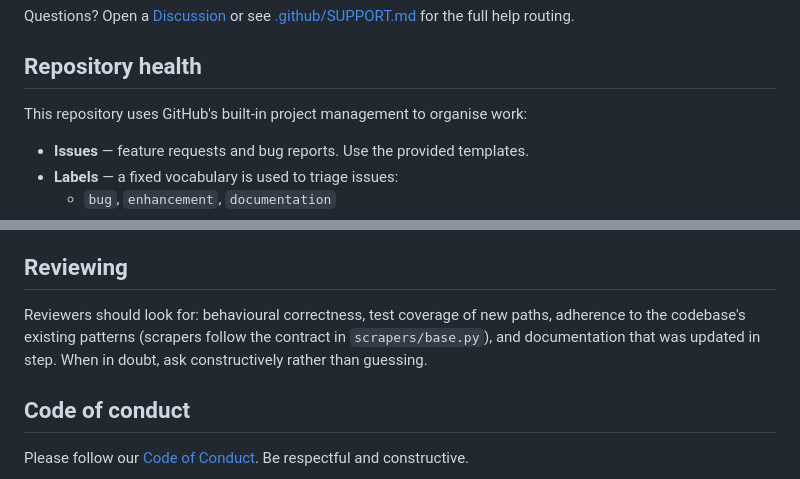
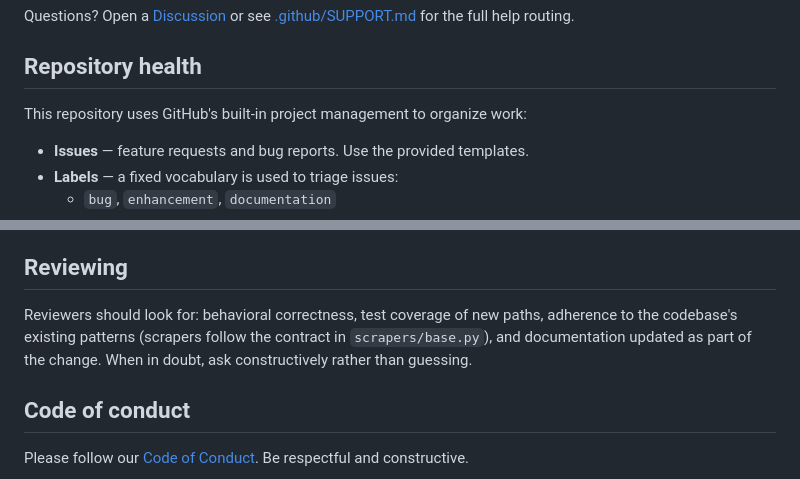
Before and after one commit to fallen020/comic-dl, a Markdown page: CONTRIBUTING.md, 2 parts joined by grey strips. GitHub-like rendering.

```diff
--- a/CONTRIBUTING.md
+++ b/CONTRIBUTING.md
@@ -8,7 +8,7 @@ or see [.github/SUPPORT.md](.github/SUPPORT.md) for the full help routing.
 
 ## Repository health
 
-This repository uses GitHub's built-in project management to organise work:
+This repository uses GitHub's built-in project management to organize work:
 
 - **Issues** — feature requests and bug reports. Use the provided templates.
 - **Labels** — a fixed vocabulary is used to triage issues:
@@ -146,10 +146,10 @@ See [the PR template](.github/pull_request_template.md). Every PR should:
 
 ## Reviewing
 
-Reviewers should look for: behavioural correctness, test coverage of new paths,
+Reviewers should look for: behavioral correctness, test coverage of new paths,
 adherence to the codebase's existing patterns (scrapers follow the contract in
-`scrapers/base.py`), and documentation that was updated in step. When in doubt, ask
-constructively rather than guessing.
+`scrapers/base.py`), and documentation updated as part of the change. When in doubt,
+ask constructively rather than guessing.
 
 ## Code of conduct
 
```
Also changed, not shown: AGENTS.md (+2 -1 lines), README.md (+38 -10 lines).
